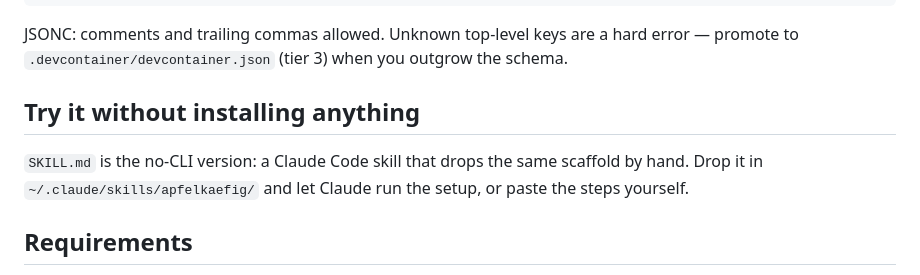
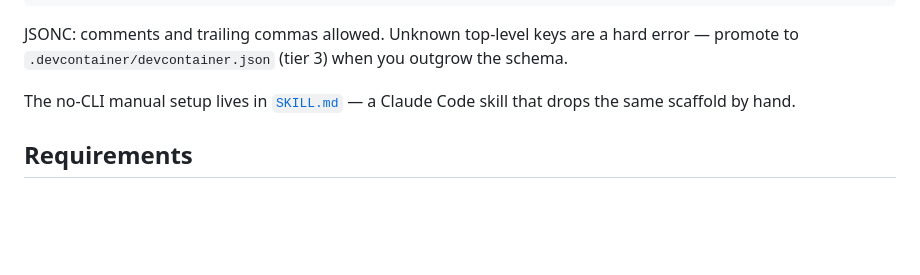
Before and after one commit to schmidsi/apfelkaefig, a Markdown page: README.md, the part around one of its changes. Rendered like a GitHub page; blank space fills up the shorter version.

```diff
--- a/README.md
+++ b/README.md
@@ -91,10 +81,8 @@ and rewrite a `.apfelkaefig.json`.
 JSONC: comments and trailing commas allowed. Unknown top-level keys are a hard error — promote to
 `.devcontainer/devcontainer.json` (tier 3) when you outgrow the schema.
 
-## Try it without installing anything
-
-`SKILL.md` is the no-CLI version: a Claude Code skill that drops the same scaffold by hand. Drop it
-in `~/.claude/skills/apfelkaefig/` and let Claude run the setup, or paste the steps yourself.
+The no-CLI manual setup lives in [`SKILL.md`](SKILL.md) — a Claude Code skill that drops the same
+scaffold by hand.
 
 ## Requirements
 
```
Also changed, not shown: other parts of README.md (+12 -32 lines).
